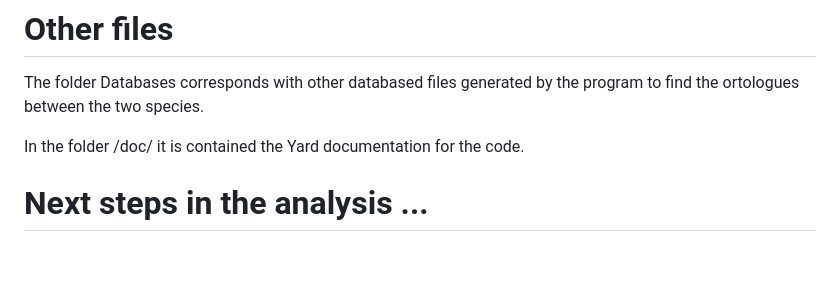
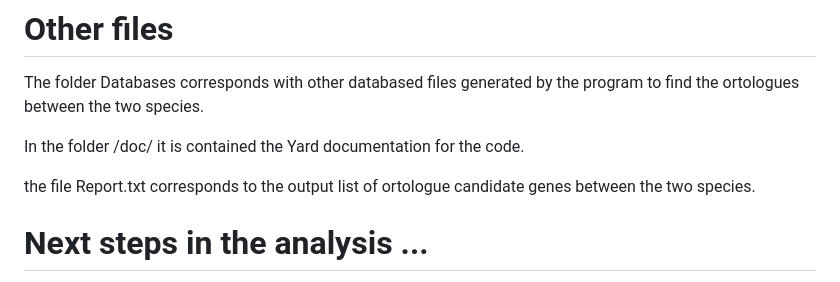
Before and after one commit to martafdezg6/Assignment_answers_MFG, a Markdown page: Assignment_4_MFG/README.md, the part around the change. GitHub-like rendering; blank space fills up the shorter version.

```diff
--- a/Assignment_4_MFG/README.md
+++ b/Assignment_4_MFG/README.md
@@ -25,6 +25,8 @@ With this you will generate the Report.txt as the resulting report for this assi
 The folder Databases corresponds with other databased files generated by the program to find the ortologues between the two species.
 
 In the folder /doc/ it is contained the Yard documentation for the code.
+
+the file Report.txt corresponds to the output list of ortologue candidate genes between the two species.
 
 # Next steps in the analysis ...
 To prove that the putative orthologues are truly orthologs, one would need to conduct further analyses.
```
